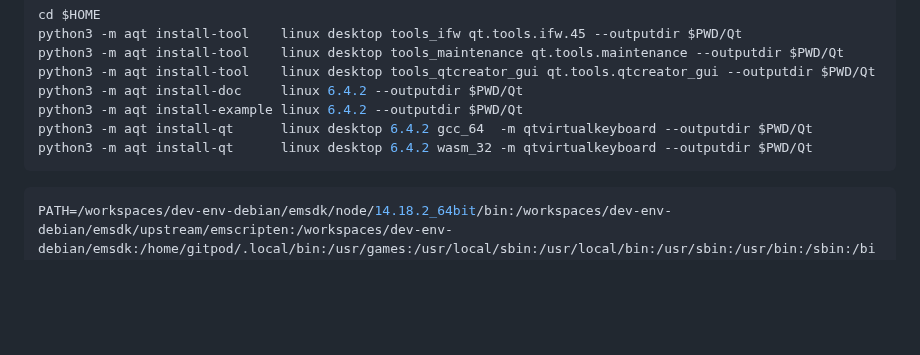
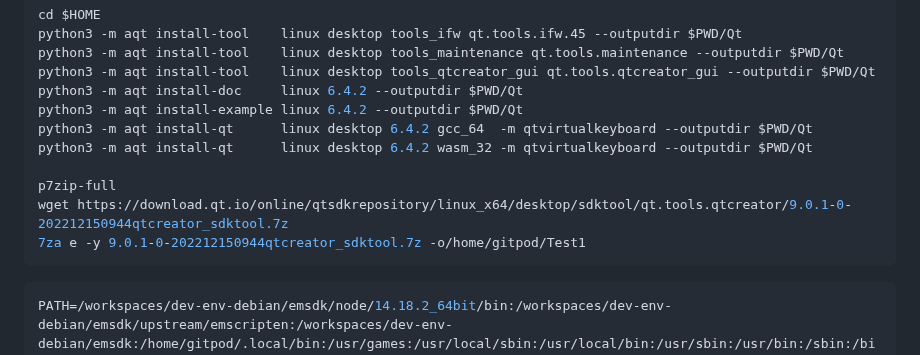
Before and after one commit to wahabshah/dev-env-debian, a Markdown page: .devcontainer/README.md, the part around the change. GitHub-like rendering; blank space fills up the shorter version.

````diff
--- a/.devcontainer/README.md
+++ b/.devcontainer/README.md
@@ -888,6 +888,10 @@ python3 -m aqt install-doc     linux 6.4.2 --outputdir $PWD/Qt
 python3 -m aqt install-example linux 6.4.2 --outputdir $PWD/Qt
 python3 -m aqt install-qt      linux desktop 6.4.2 gcc_64  -m qtvirtualkeyboard --outputdir $PWD/Qt
 python3 -m aqt install-qt      linux desktop 6.4.2 wasm_32 -m qtvirtualkeyboard --outputdir $PWD/Qt
+
+p7zip-full
+wget https://download.qt.io/online/qtsdkrepository/linux_x64/desktop/sdktool/qt.tools.qtcreator/9.0.1-0-202212150944qtcreator_sdktool.7z
+7za e -y 9.0.1-0-202212150944qtcreator_sdktool.7z -o/home/gitpod/Test1
 ```
 
 ```sh
````
Also changed, not shown: .devcontainer/Documentations/DockerOnGitpod.md (+4 -0 lines).
